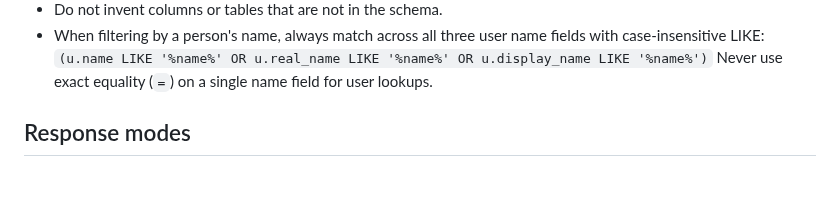
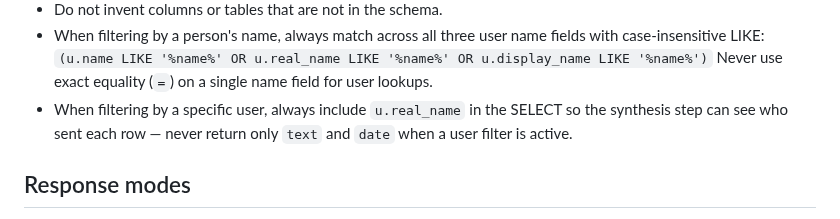
Before and after one commit to martinpovolny/slack-search, a Markdown page: prompts/nl_to_sql.md, the part around the change. Drawn GitHub-style; blank space fills up the shorter version.

```diff
--- a/prompts/nl_to_sql.md
+++ b/prompts/nl_to_sql.md
@@ -150,6 +150,7 @@ Rules:
 - When filtering by a person's name, always match across all three user name fields with case-insensitive LIKE:
   `(u.name LIKE '%name%' OR u.real_name LIKE '%name%' OR u.display_name LIKE '%name%')`
   Never use exact equality (`=`) on a single name field for user lookups.
+- When filtering by a specific user, always include `u.real_name` in the SELECT so the synthesis step can see who sent each row — never return only `text` and `date` when a user filter is active.
 
 ## Response modes
 
```
Also changed, not shown: README.md (added, +90 -0 lines), docs/report.md (added, +303 -0 lines), prompts/synthesis.md (added, +8 -0 lines), docs/web-ui-example.png (added), 12 other files.
